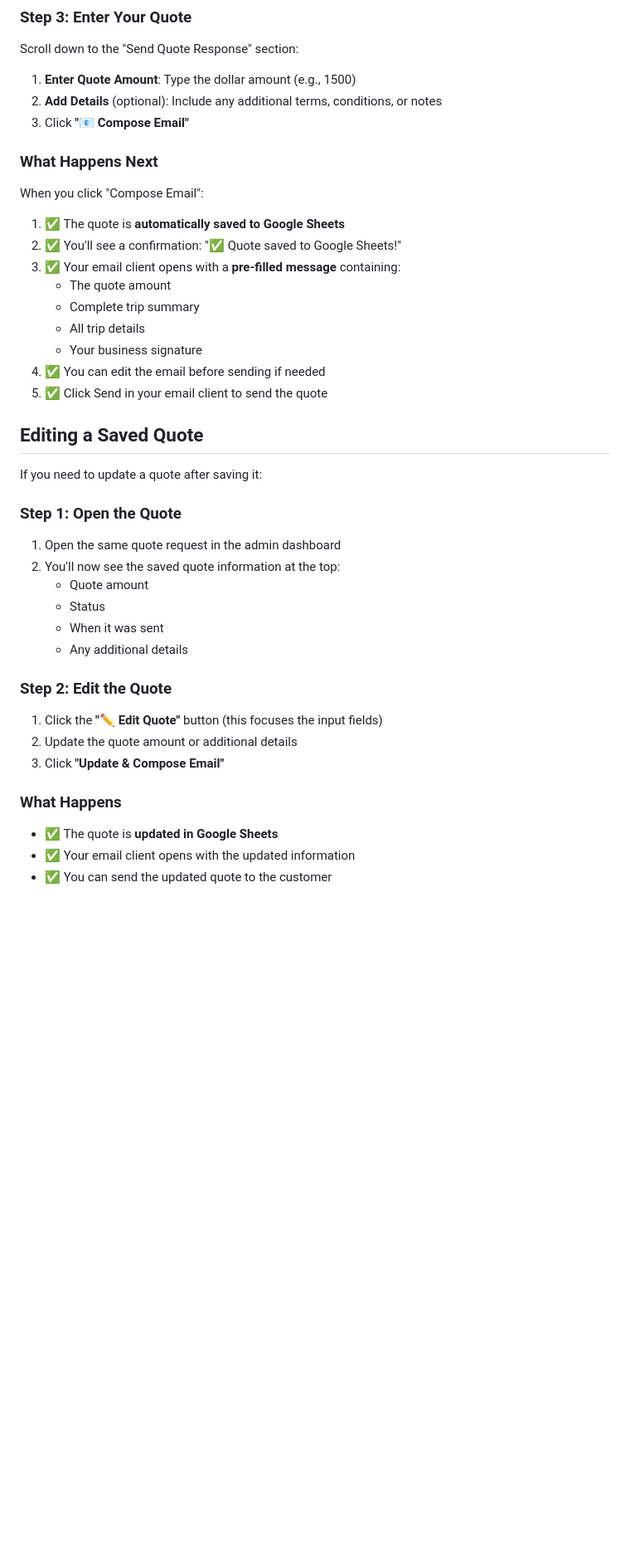
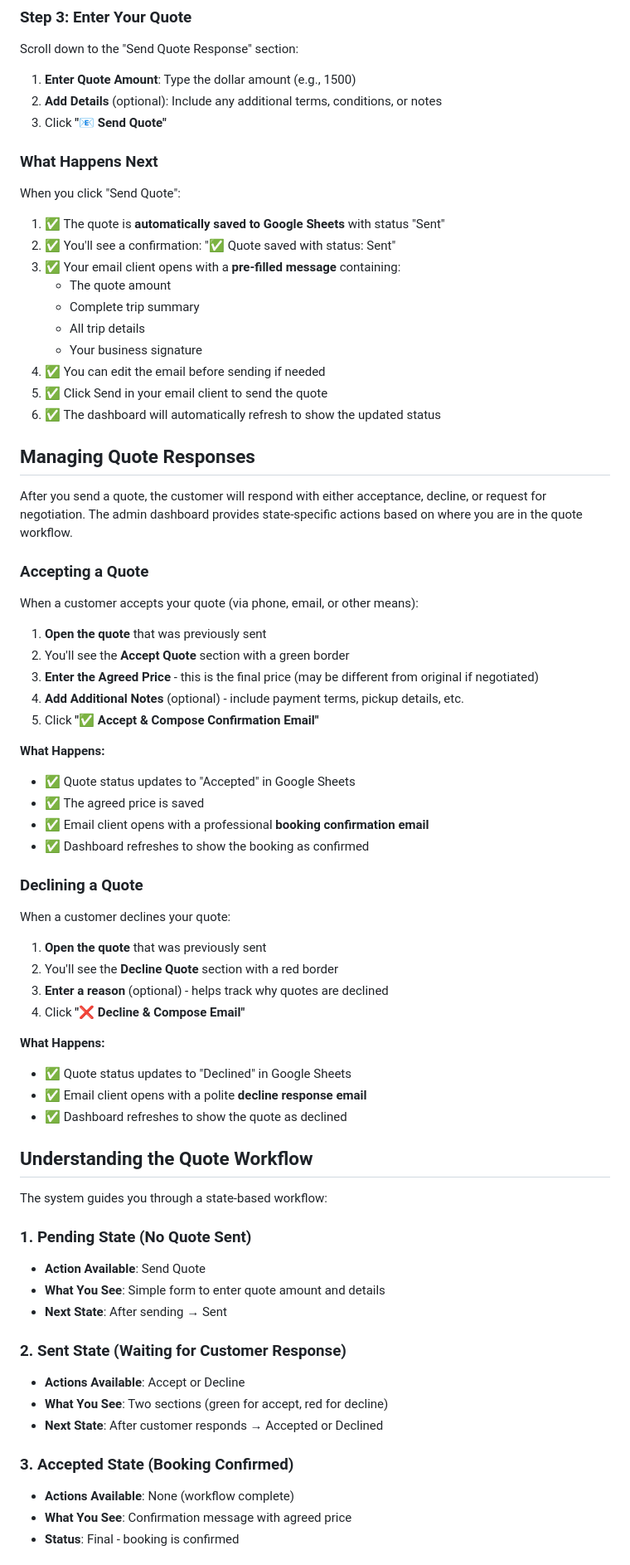
Before and after one commit to lucasphanpersonal/bus-site, a Markdown page: QUOTE_MANAGEMENT_GUIDE.md, the part around one of its changes. Shown at 83% size. GitHub-like rendering; blank space fills up the shorter version.

Commit message:
Update QUOTE_MANAGEMENT_GUIDE with new state-based workflow
Co-authored-by: lucasphanpersonal <76053551+lucasphanpersonal@users.noreply.github.com>

```diff
--- a/QUOTE_MANAGEMENT_GUIDE.md
+++ b/QUOTE_MANAGEMENT_GUIDE.md
@@ -42,14 +42,14 @@ Scroll down to the "Send Quote Response" section:
 
 1. **Enter Quote Amount**: Type the dollar amount (e.g., 1500)
 2. **Add Details** (optional): Include any additional terms, conditions, or notes
-3. Click **"📧 Compose Email"**
+3. Click **"📧 Send Quote"**
 
 ### What Happens Next
 
-When you click "Compose Email":
+When you click "Send Quote":
 
-1. ✅ The quote is **automatically saved to Google Sheets**
-2. ✅ You'll see a confirmation: "✅ Quote saved to Google Sheets!"
+1. ✅ The quote is **automatically saved to Google Sheets** with status "Sent"
+2. ✅ You'll see a confirmation: "✅ Quote saved with status: Sent"
 3. ✅ Your email client opens with a **pre-filled message** containing:
    - The quote amount
    - Complete trip summary
@@ -57,28 +57,58 @@ When you click "Compose Email":
    - Your business signature
 4. ✅ You can edit the email before sending if needed
 5. ✅ Click Send in your email client to send the quote
+6. ✅ The dashboard will automatically refresh to show the updated status
 
-## Editing a Saved Quote
+## Managing Quote Responses
 
-If you need to update a quote after saving it:
+After you send a quote, the customer will respond with either acceptance, decline, or request for negotiation. The admin dashboard provides state-specific actions based on where you are in the quote workflow.
 
-### Step 1: Open the Quote
+### Accepting a Quote
 
-1. Open the same quote request in the admin dashboard
-2. You'll now see the saved quote information at the top:
-   - Quote amount
-   - Status
-   - When it was sent
-   - Any additional details
+When a customer accepts your quote (via phone, email, or other means):
 
-### Step 2: Edit the Quote
+1. **Open the quote** that was previously sent
+2. You'll see the **Accept Quote** section with a green border
+3. **Enter the Agreed Price** - this is the final price (may be different from original if negotiated)
+4. **Add Additional Notes** (optional) - include payment terms, pickup details, etc.
+5. Click **"✅ Accept & Compose Confirmation Email"**
 
-1. Click the **"✏️ Edit Quote"** button (this focuses the input fields)
-2. Update the quote amount or additional details
-3. Click **"Update & Compose Email"**
+**What Happens:**
+- ✅ Quote status updates to "Accepted" in Google Sheets
+- ✅ The agreed price is saved
+- ✅ Email client opens with a professional **booking confirmation email**
+- ✅ Dashboard refreshes to show the booking as confirmed
 
-### What Happens
+### Declining a Quote
 
-- ✅ The quote is **updated in Google Sheets**
-- ✅ Your email client opens with the updated information
-- ✅ You can send the updated quote to the customer
+When a customer declines your quote:
+
+1. **Open the quote** that was previously sent
+2. You'll see the **Decline Quote** section with a red border
+3. **Enter a reason** (optional) - helps track why quotes are declined
+4. Click **"❌ Decline & Compose Email"**
+
+**What Happens:**
+- ✅ Quote status updates to "Declined" in Google Sheets
+- ✅ Email client opens with a polite **decline response email**
+- ✅ Dashboard refreshes to show the quote as declined
+
+## Understanding the Quote Workflow
+
+The system guides you through a state-based workflow:
+
+### 1. Pending State (No Quote Sent)
+- **Action Available**: Send Quote
+- **What You See**: Simple form to enter quote amount and details
+- **Next State**: After sending → Sent
+
+### 2. Sent State (Waiting for Customer Response)
+- **Actions Available**: Accept or Decline
+- **What You See**: Two sections (green for accept, red for decline)
+- **Next State**: After customer responds → Accepted or Declined
+
+### 3. Accepted State (Booking Confirmed)
+- **Actions Available**: None (workflow complete)
+- **What You See**: Confirmation message with agreed price
+- **Status**: Final - booking is confirmed
+
```
Also changed, not shown: other parts of QUOTE_MANAGEMENT_GUIDE.md (+113 -90 lines).
